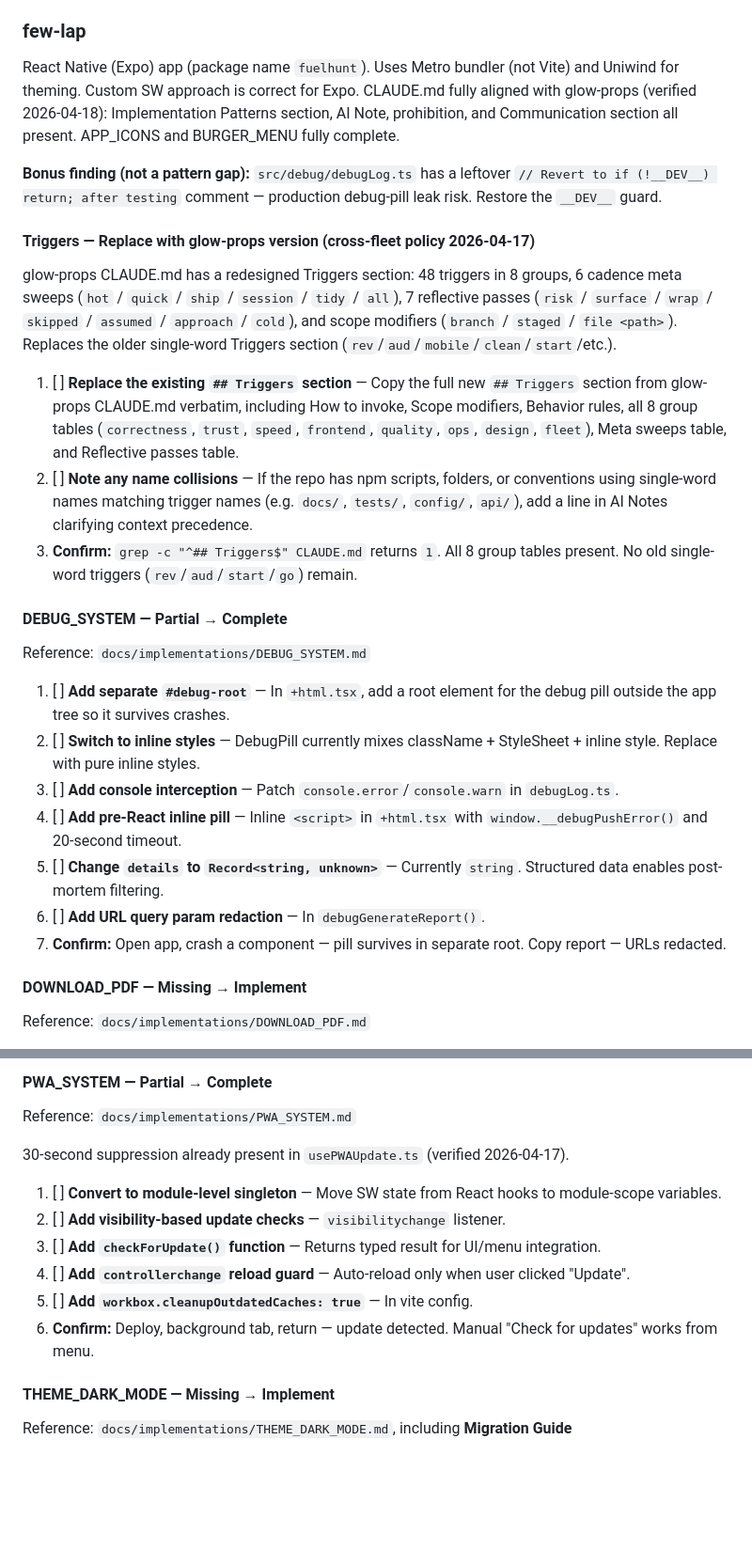
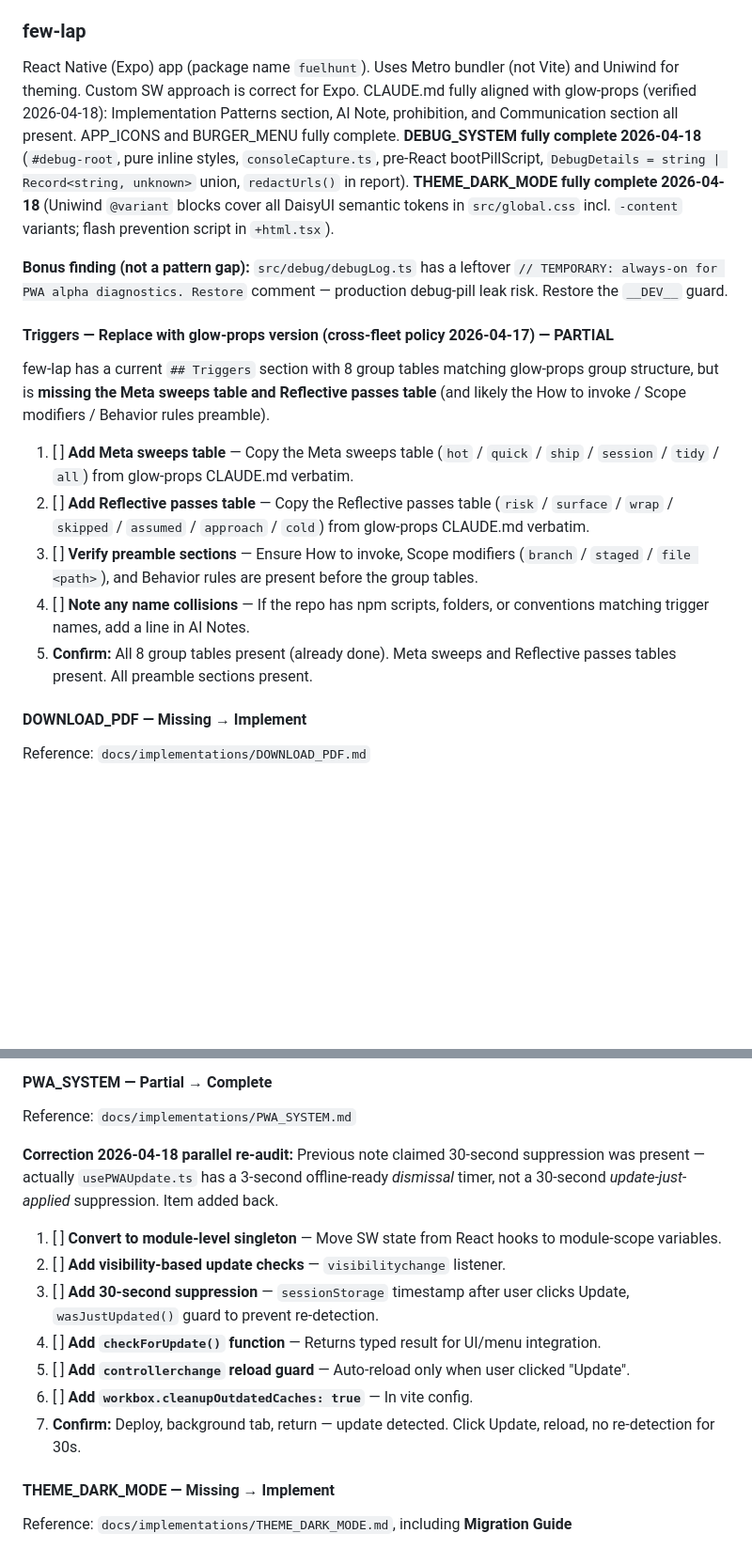
Before and after one commit to devmade-ai/glow-props, a Markdown page: docs/TODO.md, 2 parts joined by grey strips. Shown at 94% size. Rendered like a GitHub page; blank space fills up the shorter version.

```diff
--- a/docs/TODO.md
+++ b/docs/TODO.md
@@ -297,29 +272,19 @@ glow-props CLAUDE.md has a redesigned Triggers section: 48 triggers in 8 groups,
 
 ### few-lap
 
-React Native (Expo) app (package name `fuelhunt`). Uses Metro bundler (not Vite) and Uniwind for theming. Custom SW approach is correct for Expo. CLAUDE.md fully aligned with glow-props (verified 2026-04-18): Implementation Patterns section, AI Note, prohibition, and Communication section all present. APP_ICONS and BURGER_MENU fully complete.
+React Native (Expo) app (package name `fuelhunt`). Uses Metro bundler (not Vite) and Uniwind for theming. Custom SW approach is correct for Expo. CLAUDE.md fully aligned with glow-props (verified 2026-04-18): Implementation Patterns section, AI Note, prohibition, and Communication section all present. APP_ICONS and BURGER_MENU fully complete. **DEBUG_SYSTEM fully complete 2026-04-18** (`#debug-root`, pure inline styles, `consoleCapture.ts`, pre-React bootPillScript, `DebugDetails = string | Record<string, unknown>` union, `redactUrls()` in report). **THEME_DARK_MODE fully complete 2026-04-18** (Uniwind `@variant` blocks cover all DaisyUI semantic tokens in `src/global.css` incl. `-content` variants; flash prevention script in `+html.tsx`).
 
-**Bonus finding (not a pattern gap):** `src/debug/debugLog.ts` has a leftover `// Revert to if (!__DEV__) return; after testing` comment — production debug-pill leak risk. Restore the `__DEV__` guard.
+**Bonus finding (not a pattern gap):** `src/debug/debugLog.ts` has a leftover `// TEMPORARY: always-on for PWA alpha diagnostics. Restore` comment — production debug-pill leak risk. Restore the `__DEV__` guard.
 
-#### Triggers — Replace with glow-props version (cross-fleet policy 2026-04-17)
+#### Triggers — Replace with glow-props version (cross-fleet policy 2026-04-17) — PARTIAL
 
-glow-props CLAUDE.md has a redesigned Triggers section: 48 triggers in 8 groups, 6 cadence meta sweeps (`hot` / `quick` / `ship` / `session` / `tidy` / `all`), 7 reflective passes (`risk` / `surface` / `wrap` / `skipped` / `assumed` / `approach` / `cold`), and scope modifiers (`branch` / `staged` / `file <path>`). Replaces the older single-word Triggers section (`rev`/`aud`/`mobile`/`clean`/`start`/etc.).
+few-lap has a current `## Triggers` section with 8 group tables matching glow-props group structure, but is **missing the Meta sweeps table and Reflective passes table** (and likely the How to invoke / Scope modifiers / Behavior rules preamble).
 
-1. [ ] **Replace the existing `## Triggers` section** — Copy the full new `## Triggers` section from glow-props CLAUDE.md verbatim, including How to invoke, Scope modifiers, Behavior rules, all 8 group tables (`correctness`, `trust`, `speed`, `frontend`, `quality`, `ops`, `design`, `fleet`), Meta sweeps table, and Reflective passes table.
-2. [ ] **Note any name collisions** — If the repo has npm scripts, folders, or conventions using single-word names matching trigger names (e.g. `docs/`, `tests/`, `config/`, `api/`), add a line in AI Notes clarifying context precedence.
-3. **Confirm:** `grep -c "^## Triggers$" CLAUDE.md` returns `1`. All 8 group tables present. No old single-word triggers (`rev`/`aud`/`start`/`go`) remain.
-
-#### DEBUG_SYSTEM — Partial → Complete
-
-Reference: `docs/implementations/DEBUG_SYSTEM.md`
-
-1. [ ] **Add separate `#debug-root`** — In `+html.tsx`, add a root element for the debug pill outside the app tree so it survives crashes.
-2. [ ] **Switch to inline styles** — DebugPill currently mixes className + StyleSheet + inline style. Replace with pure inline styles.
-3. [ ] **Add console interception** — Patch `console.error`/`console.warn` in `debugLog.ts`.
-4. [ ] **Add pre-React inline pill** — Inline `<script>` in `+html.tsx` with `window.__debugPushError()` and 20-second timeout.
-5. [ ] **Change `details` to `Record<string, unknown>`** — Currently `string`. Structured data enables post-mortem filtering.
-6. [ ] **Add URL query param redaction** — In `debugGenerateReport()`.
-7. **Confirm:** Open app, crash a component — pill survives in separate root. Copy report — URLs redacted.
+1. [ ] **Add Meta sweeps table** — Copy the Meta sweeps table (`hot` / `quick` / `ship` / `session` / `tidy` / `all`) from glow-props CLAUDE.md verbatim.
+2. [ ] **Add Reflective passes table** — Copy the Reflective passes table (`risk` / `surface` / `wrap` / `skipped` / `assumed` / `approach` / `cold`) from glow-props CLAUDE.md verbatim.
+3. [ ] **Verify preamble sections** — Ensure How to invoke, Scope modifiers (`branch` / `staged` / `file <path>`), and Behavior rules are present before the group tables.
+4. [ ] **Note any name collisions** — If the repo has npm scripts, folders, or conventions matching trigger names, add a line in AI Notes.
+5. **Confirm:** All 8 group tables present (already done). Meta sweeps and Reflective passes tables present. All preamble sections present.
 
 #### DOWNLOAD_PDF — Missing → Implement
 
@@ -611,14 +564,15 @@ Reference: `docs/implementations/DOWNLOAD_PDF.md`
 
 Reference: `docs/implementations/PWA_SYSTEM.md`
 
-30-second suppression already present in `usePWAUpdate.ts` (verified 2026-04-17).
+**Correction 2026-04-18 parallel re-audit:** Previous note claimed 30-second suppression was present — actually `usePWAUpdate.ts` has a 3-second offline-ready *dismissal* timer, not a 30-second *update-just-applied* suppression. Item added back.
 
 1. [ ] **Convert to module-level singleton** — Move SW state from React hooks to module-scope variables.
 2. [ ] **Add visibility-based update checks** — `visibilitychange` listener.
-3. [ ] **Add `checkForUpdate()` function** — Returns typed result for UI/menu integration.
-4. [ ] **Add `controllerchange` reload guard** — Auto-reload only when user clicked "Update".
-5. [ ] **Add `workbox.cleanupOutdatedCaches: true`** — In vite config.
-6. **Confirm:** Deploy, background tab, return — update detected. Manual "Check for updates" works from menu.
+3. [ ] **Add 30-second suppression** — `sessionStorage` timestamp after user clicks Update, `wasJustUpdated()` guard to prevent re-detection.
+4. [ ] **Add `checkForUpdate()` function** — Returns typed result for UI/menu integration.
+5. [ ] **Add `controllerchange` reload guard** — Auto-reload only when user clicked "Update".
+6. [ ] **Add `workbox.cleanupOutdatedCaches: true`** — In vite config.
+7. **Confirm:** Deploy, background tab, return — update detected. Click Update, reload, no re-detection for 30s.
 
 #### THEME_DARK_MODE — Missing → Implement
 
```
Also changed, not shown: other parts of docs/TODO.md (+22 -59 lines).
